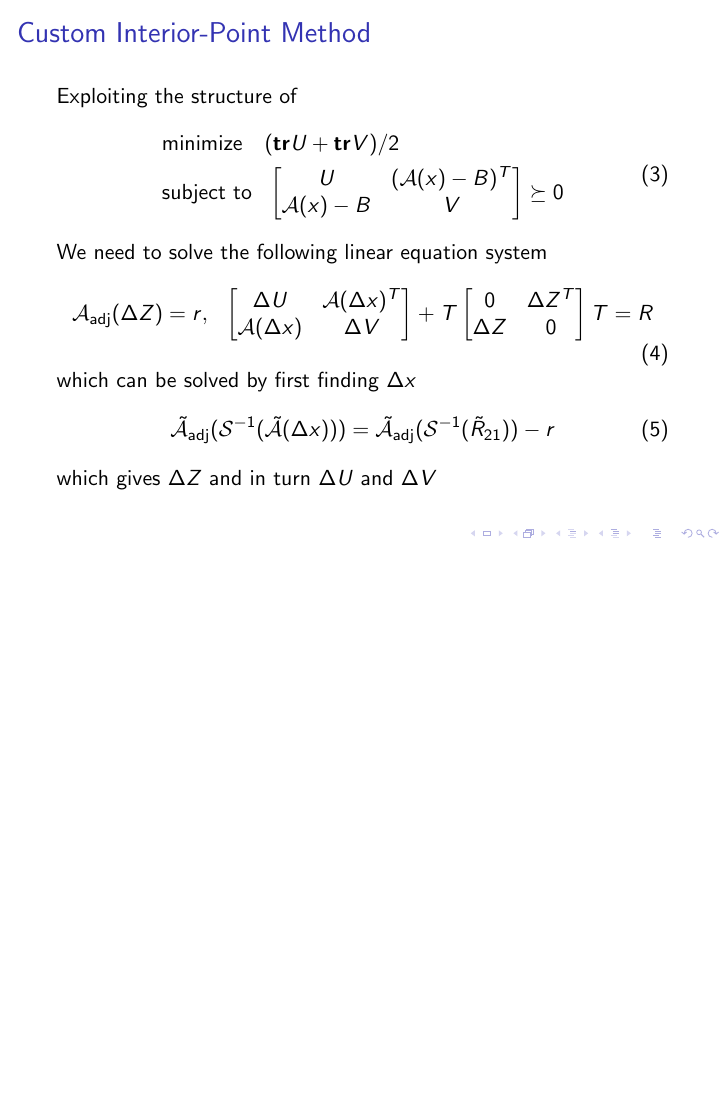
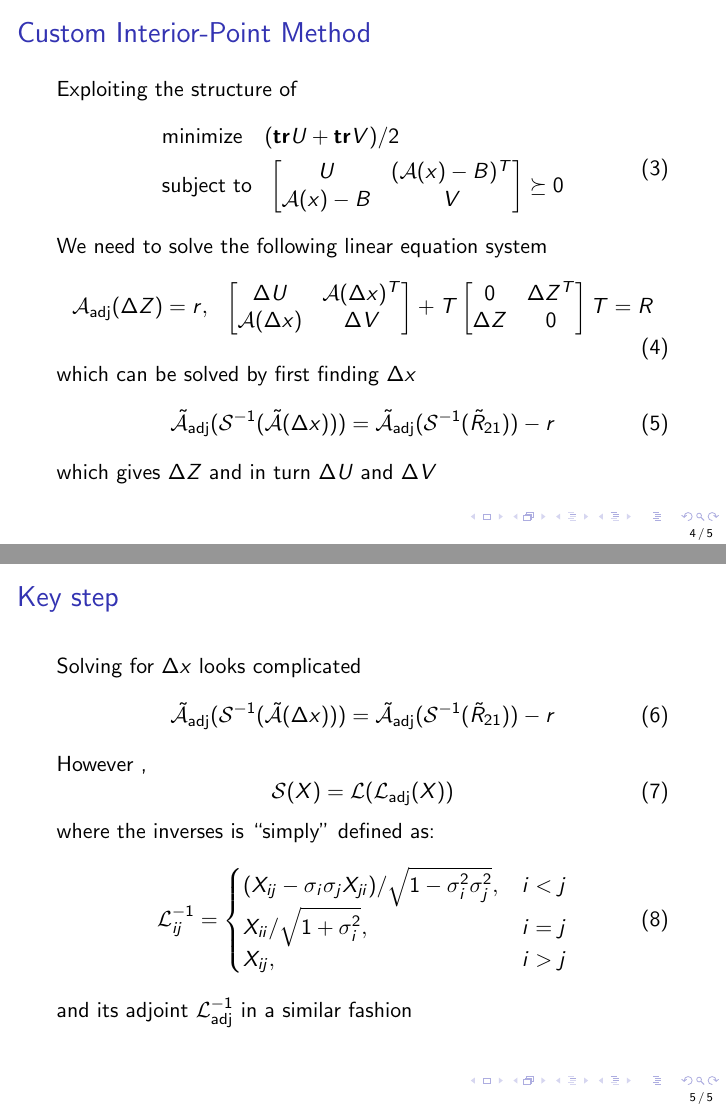
Before and after one commit to hellkvist/cvx_presentation, LaTeX slides (presentation.tex): page 4 of 4 before the commit and pages 4 and 5 of 5 after it, the two joined at a grey line, the shorter picture padded with empty space. Compiled offline with pdfLaTeX.

Commit message:
adds frame for 'key method'

```diff
--- a/presentation.tex
+++ b/presentation.tex
@@ -1,5 +1,7 @@
 \documentclass{beamer}
 \usetheme{default}
+\usepackage{mathtools}
+\setbeamertemplate{footline}[frame number]
 
 \title{Interior-Point Method for Nuclear Norm Approximation with Application to System Identification}
 \author{Author: Zhang Liu and Lieven Vandenberghe \\ \footnotesize Presentation by: Martin Hellkvist}
@@ -78,4 +80,25 @@ We need to solve the following linear equation system
 	\end{equation}
 	which gives $ \Delta Z $ and in turn $ \Delta U $ and $ \Delta V $
 \end{frame}
+
+\begin{frame}{Key step}
+Solving for $ \Delta x $ looks complicated
+	\begin{equation}
+		\tilde{\mA}_\text{adj}(\mathcal{S}^{-1}(\tilde{\mA}(\Delta x)))=\tilde{\mA}_\text{adj}(\mathcal{S}^{-1}(\tilde{R}_{21})) -r
+	\end{equation}
+However ,
+\begin{equation}
+	\mathcal{S}(X) = \mathcal{L}(\mathcal{L}_\text{adj}(X))
+\end{equation}
+where the inverses is ``simply'' defined as:
+\begin{equation}
+	\mathcal{L}^{-1}_{ij} =
+	\left\{\begin{matrix*}[l]
+		(X_{ij} - \sigma_i\sigma_jX_{ji})/\sqrt{1-\sigma_i^2\sigma_j^2},\, &i<j\\
+		X_{ii}/\sqrt{1+\sigma_i^2},\,&i=j\\
+		X_{ij},\,&i>j
+	\end{matrix*}\right.
+\end{equation}
+and its adjoint $ \mathcal{L}_\text{adj}^{-1} $ in a similar fashion
+\end{frame}
 \end{document}
```
